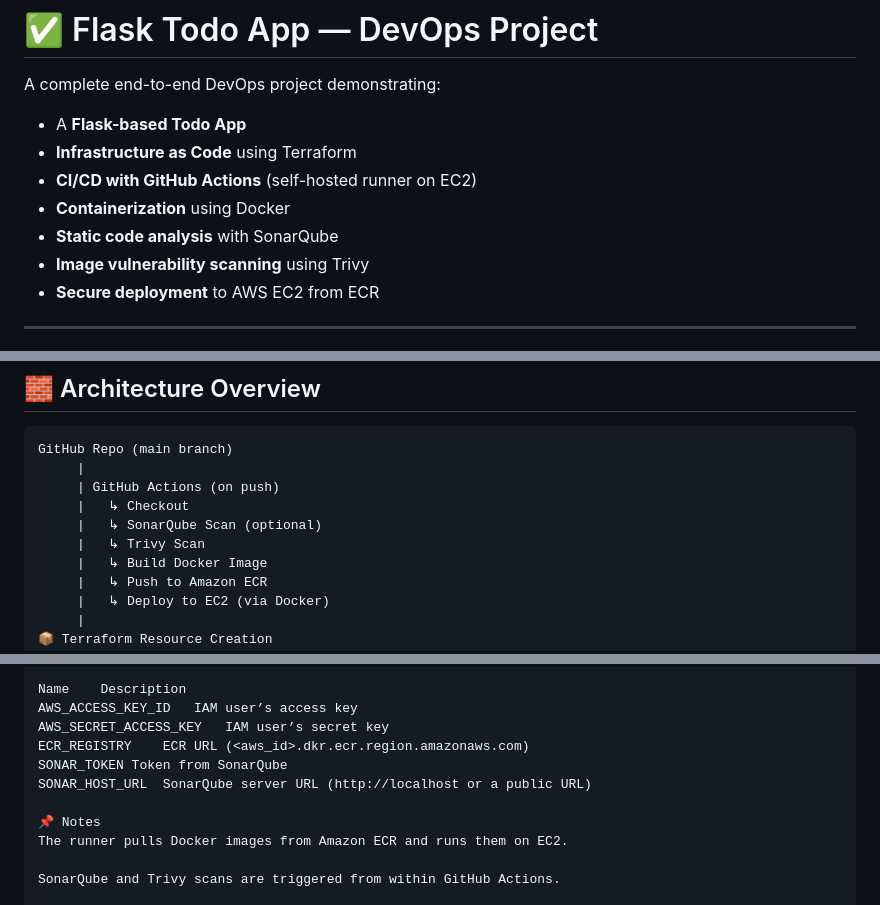
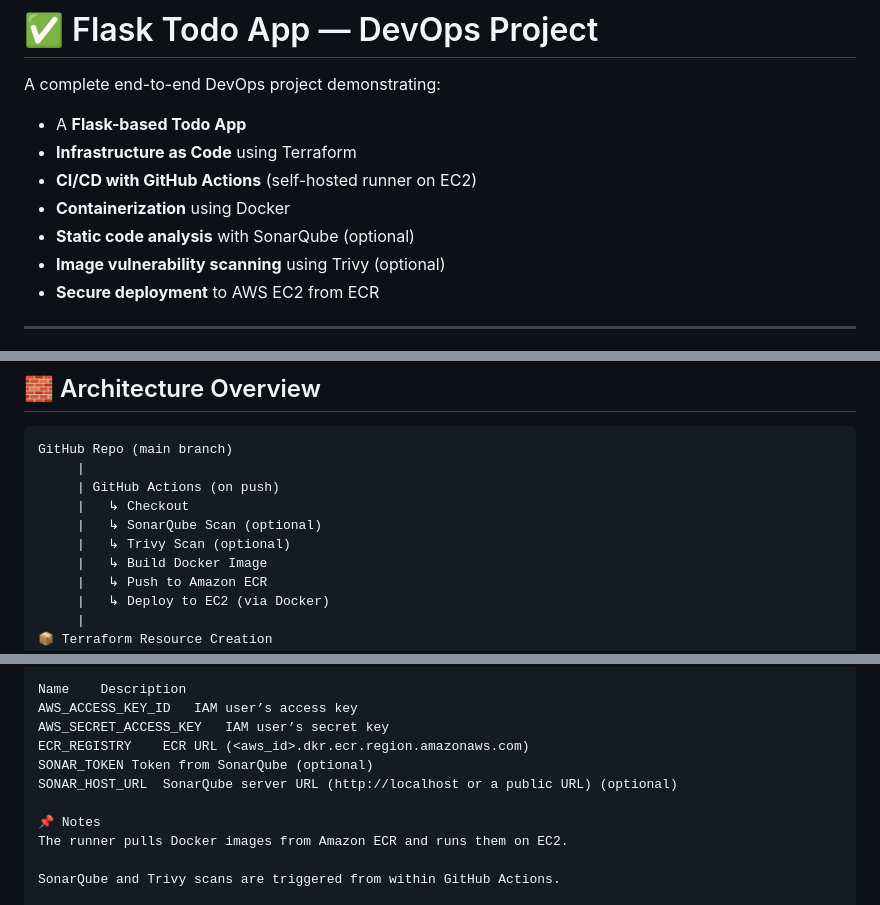
Before and after one commit to Deepika20011212/Todo-Flask-App, a Markdown page: README.md, 3 parts joined by grey strips. Drawn GitHub-style.

```diff
--- a/README.md
+++ b/README.md
@@ -6,8 +6,8 @@ A complete end-to-end DevOps project demonstrating:
 - **Infrastructure as Code** using Terraform
 - **CI/CD with GitHub Actions** (self-hosted runner on EC2)
 - **Containerization** using Docker
-- **Static code analysis** with SonarQube
-- **Image vulnerability scanning** using Trivy
+- **Static code analysis** with SonarQube (optional)
+- **Image vulnerability scanning** using Trivy (optional)
 - **Secure deployment** to AWS EC2 from ECR
 
 ---
@@ -43,7 +43,7 @@ GitHub Repo (main branch)
      | GitHub Actions (on push)
      |   ↳ Checkout
      |   ↳ SonarQube Scan (optional)
-     |   ↳ Trivy Scan
+     |   ↳ Trivy Scan (optional)
      |   ↳ Build Docker Image
      |   ↳ Push to Amazon ECR
      |   ↳ Deploy to EC2 (via Docker)
@@ -99,8 +99,8 @@ Name	Description
 AWS_ACCESS_KEY_ID	IAM user’s access key
 AWS_SECRET_ACCESS_KEY	IAM user’s secret key
 ECR_REGISTRY	ECR URL (<aws_id>.dkr.ecr.region.amazonaws.com)
-SONAR_TOKEN	Token from SonarQube
-SONAR_HOST_URL	SonarQube server URL (http://localhost or a public URL)
+SONAR_TOKEN	Token from SonarQube (optional)
+SONAR_HOST_URL	SonarQube server URL (http://localhost or a public URL) (optional)
 
 📌 Notes
 The runner pulls Docker images from Amazon ECR and runs them on EC2.
```
